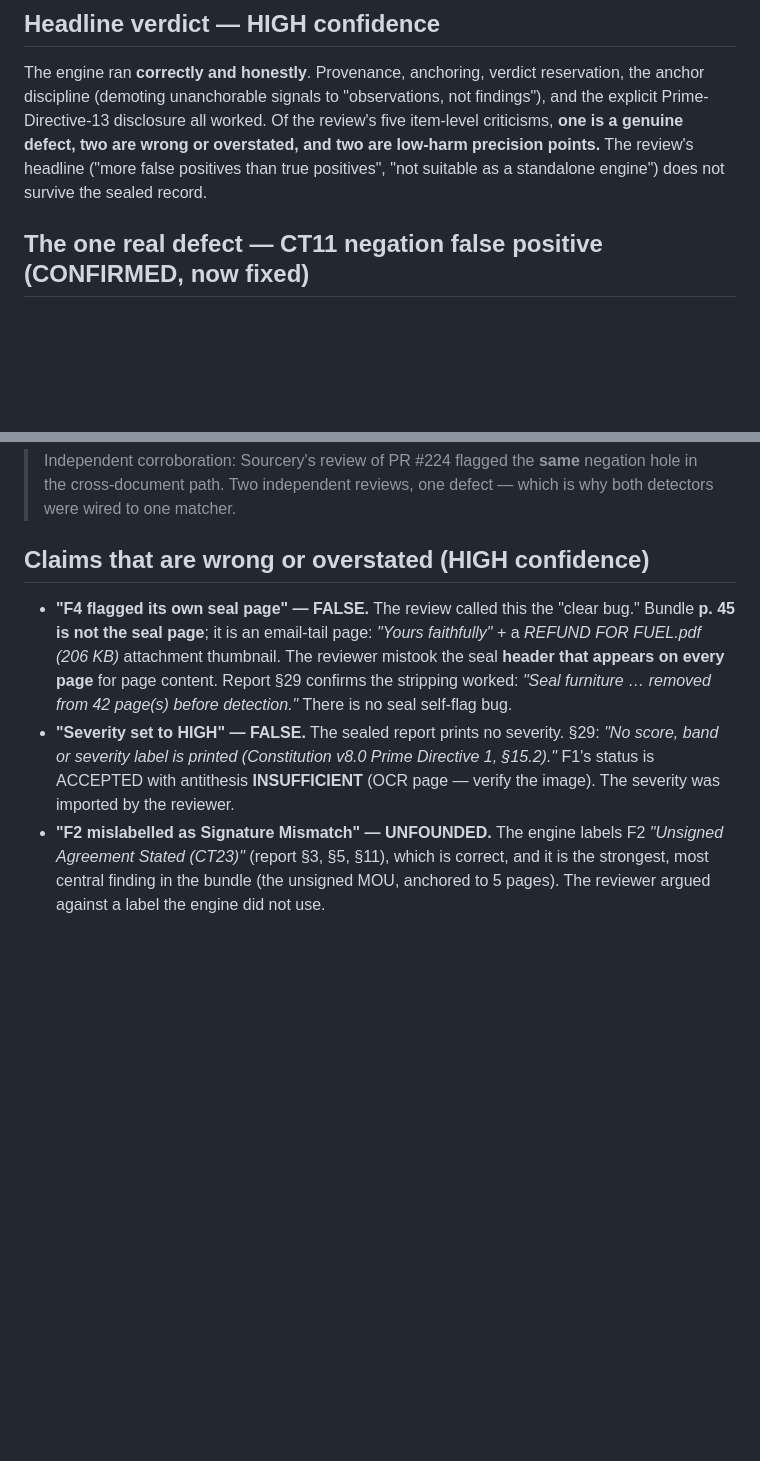
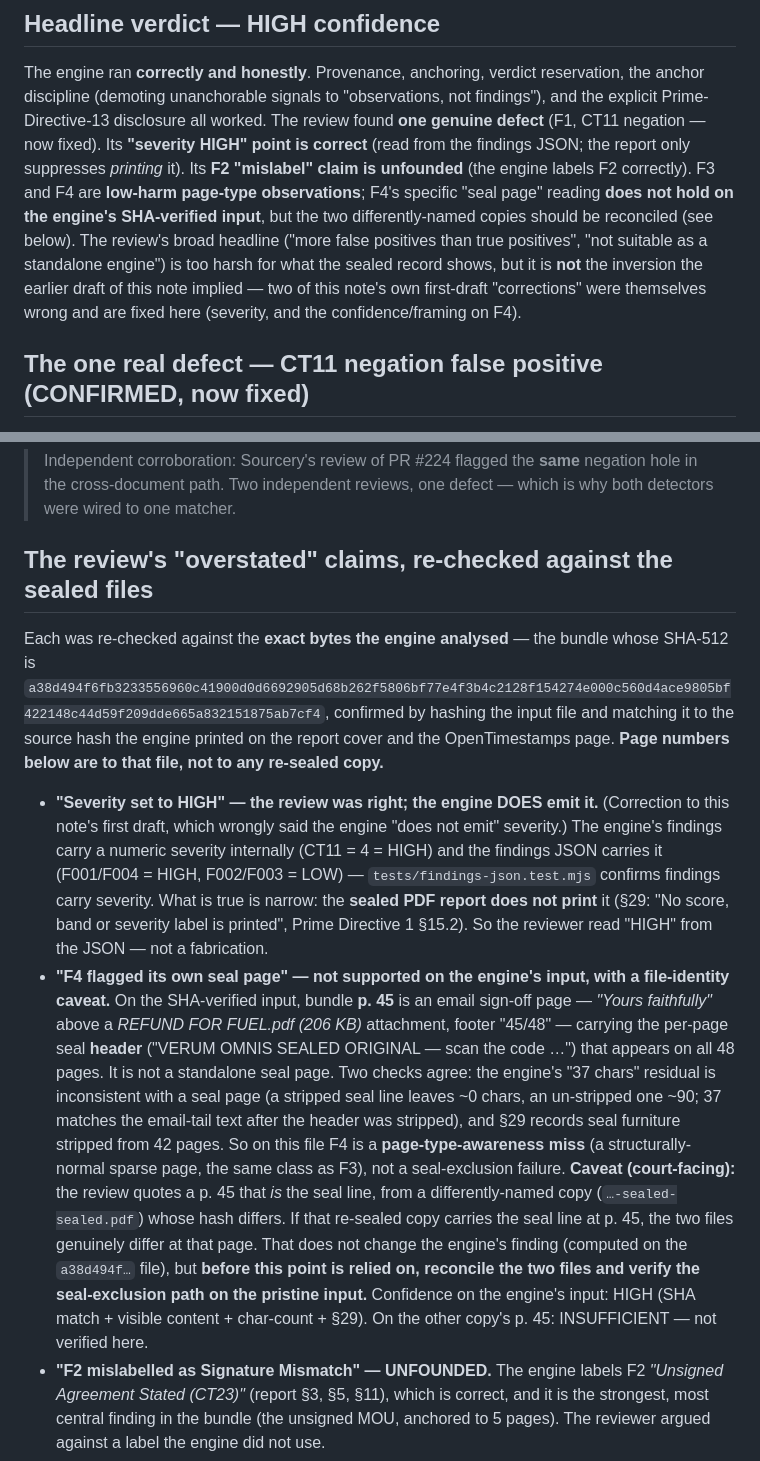
Before and after one commit to Liamhigh/webdocsol, a Markdown page: ENGINE-QA-BUNDLE-19.md, 2 parts joined by grey strips. Rendered like a GitHub page; blank space fills up the shorter version.

Commit message:
QA note: correct two mistaken "corrections" (severity, F4) after re-check against the sealed files
Founder re-check of the court-facing QA note (ENGINE-QA-BUNDLE-19.md) found two of
its three "review overstated" corrections did not survive the primary source.

- Severity: the first draft said the engine "does not emit" severity. Wrong — the
  engine carries severity in its findings (CT11 = 4 = HIGH) and the findings JSON
  emits it (findings-json.test.mjs confirms); only the printed PDF suppresses it
  (§29). Corrected to: the reviewer read "HIGH" from the JSON, not a fabrication.
- F4 (p. 45): the first draft stated a bald "FALSE" at HIGH confidence without
  citing which file. Re-verified by SHA-512: the analysed bundle hashes to
  a38d494f…75ab7cf4, an exact match to the source hash the engine printed, so the
  page references are to the engine's actual input. On that file p. 45 is an email
  sign-off page (not the seal page), corroborated by the engine's "37 chars"
  residual and §29's 42-page strip. Reframed with the SHA verification, the
  file-identity caveat (the review quotes a differently-named …-sealed-sealed.pdf
  copy whose hash differs), and a reconciliation action; confidence on the
  engine input HIGH, on the other copy INSUFFICIENT.
- F2 stands (the engine labels it "Unsigned Agreement Stated"; the review's
  "mislabel" is unfounded).

Added a correction log and a follow-up row (reconcile the two copies at p. 45;
verify the seal-exclusion path on the pristine input). No code change.

Co-Authored-By: Claude Opus 4.8 <noreply@anthropic.com>
Claude-Session: https://claude.ai/code/session_01TvsrVBWJh6xNiW1dMk48xj

```diff
--- a/ENGINE-QA-BUNDLE-19.md
+++ b/ENGINE-QA-BUNDLE-19.md
@@ -31,10 +31,17 @@ run; it cannot establish the engine's precision/recall across a corpus.
 The engine ran **correctly and honestly**. Provenance, anchoring, verdict
 reservation, the anchor discipline (demoting unanchorable signals to
 "observations, not findings"), and the explicit Prime-Directive-13 disclosure all
-worked. Of the review's five item-level criticisms, **one is a genuine defect,
-two are wrong or overstated, and two are low-harm precision points.** The
-review's headline ("more false positives than true positives", "not suitable as
-a standalone engine") does not survive the sealed record.
+worked. The review found **one genuine defect** (F1, CT11 negation — now fixed).
+Its **"severity HIGH" point is correct** (read from the findings JSON; the report
+only suppresses *printing* it). Its **F2 "mislabel" claim is unfounded** (the
+engine labels F2 correctly). F3 and F4 are **low-harm page-type observations**;
+F4's specific "seal page" reading **does not hold on the engine's SHA-verified
+input**, but the two differently-named copies should be reconciled (see below).
+The review's broad headline ("more false positives than true positives", "not
+suitable as a standalone engine") is too harsh for what the sealed record shows,
+but it is **not** the inversion the earlier draft of this note implied — two of
+this note's own first-draft "corrections" were themselves wrong and are fixed
+here (severity, and the confidence/framing on F4).
 
 ## The one real defect — CT11 negation false positive (CONFIRMED, now fixed)
 
@@ -55,18 +62,41 @@ cannot drift. Pinned in `detector-recall.test.mjs` with the real p. 8 text.
 > negation hole in the cross-document path. Two independent reviews, one defect —
 > which is why both detectors were wired to one matcher.
 
-## Claims that are wrong or overstated (HIGH confidence)
+## The review's "overstated" claims, re-checked against the sealed files
 
-- **"F4 flagged its own seal page" — FALSE.** The review called this the "clear
-  bug." Bundle **p. 45 is not the seal page**; it is an email-tail page: *"Yours
-  faithfully"* + a *REFUND FOR FUEL.pdf (206 KB)* attachment thumbnail. The
-  reviewer mistook the seal **header that appears on every page** for page
-  content. Report §29 confirms the stripping worked: *"Seal furniture … removed
-  from 42 page(s) before detection."* There is no seal self-flag bug.
-- **"Severity set to HIGH" — FALSE.** The sealed report prints no severity. §29:
-  *"No score, band or severity label is printed (Constitution v8.0 Prime
-  Directive 1, §15.2)."* F1's status is ACCEPTED with antithesis **INSUFFICIENT**
-  (OCR page — verify the image). The severity was imported by the reviewer.
+Each was re-checked against the **exact bytes the engine analysed** — the bundle
+whose SHA-512 is `a38d494f6fb3233556960c41900d0d6692905d68b262f5806bf77e4f3b4c2128f154274e000c560d4ace9805bf422148c44d59f209dde665a832151875ab7cf4`,
+confirmed by hashing the input file and matching it to the source hash the engine
+printed on the report cover and the OpenTimestamps page. **Page numbers below are
+to that file, not to any re-sealed copy.**
+
+- **"Severity set to HIGH" — the review was right; the engine DOES emit it.**
+  (Correction to this note's first draft, which wrongly said the engine "does not
+  emit" severity.) The engine's findings carry a numeric severity internally
+  (CT11 = 4 = HIGH) and the findings JSON carries it (F001/F004 = HIGH, F002/F003
+  = LOW) — `tests/findings-json.test.mjs` confirms findings carry severity. What is
+  true is narrow: the **sealed PDF report does not print** it (§29: "No score,
+  band or severity label is printed", Prime Directive 1 §15.2). So the reviewer
+  read "HIGH" from the JSON — not a fabrication.
+- **"F4 flagged its own seal page" — not supported on the engine's input, with a
+  file-identity caveat.** On the SHA-verified input, bundle **p. 45** is an email
+  sign-off page — *"Yours faithfully"* above a *REFUND FOR FUEL.pdf (206 KB)*
+  attachment, footer "45/48" — carrying the per-page seal **header** ("VERUM
+  OMNIS SEALED ORIGINAL — scan the code …") that appears on all 48 pages. It is
+  not a standalone seal page. Two checks agree: the engine's "37 chars" residual
+  is inconsistent with a seal page (a stripped seal line leaves ~0 chars, an
+  un-stripped one ~90; 37 matches the email-tail text after the header was
+  stripped), and §29 records seal furniture stripped from 42 pages. So on this
+  file F4 is a **page-type-awareness miss** (a structurally-normal sparse page,
+  the same class as F3), not a seal-exclusion failure.
+  **Caveat (court-facing):** the review quotes a p. 45 that *is* the seal line,
+  from a differently-named copy (`…-sealed-sealed.pdf`) whose hash differs. If
+  that re-sealed copy carries the seal line at p. 45, the two files genuinely
+  differ at that page. That does not change the engine's finding (computed on the
+  `a38d494f…` file), but **before this point is relied on, reconcile the two files
+  and verify the seal-exclusion path on the pristine input.** Confidence on the
+  engine's input: HIGH (SHA match + visible content + char-count + §29). On the
+  other copy's p. 45: INSUFFICIENT — not verified here.
 - **"F2 mislabelled as Signature Mismatch" — UNFOUNDED.** The engine labels F2
   *"Unsigned Agreement Stated (CT23)"* (report §3, §5, §11), which is correct, and
   it is the strongest, most central finding in the bundle (the unsigned MOU,
```
Also changed, not shown: other parts of ENGINE-QA-BUNDLE-19.md (+12 -0 lines).
